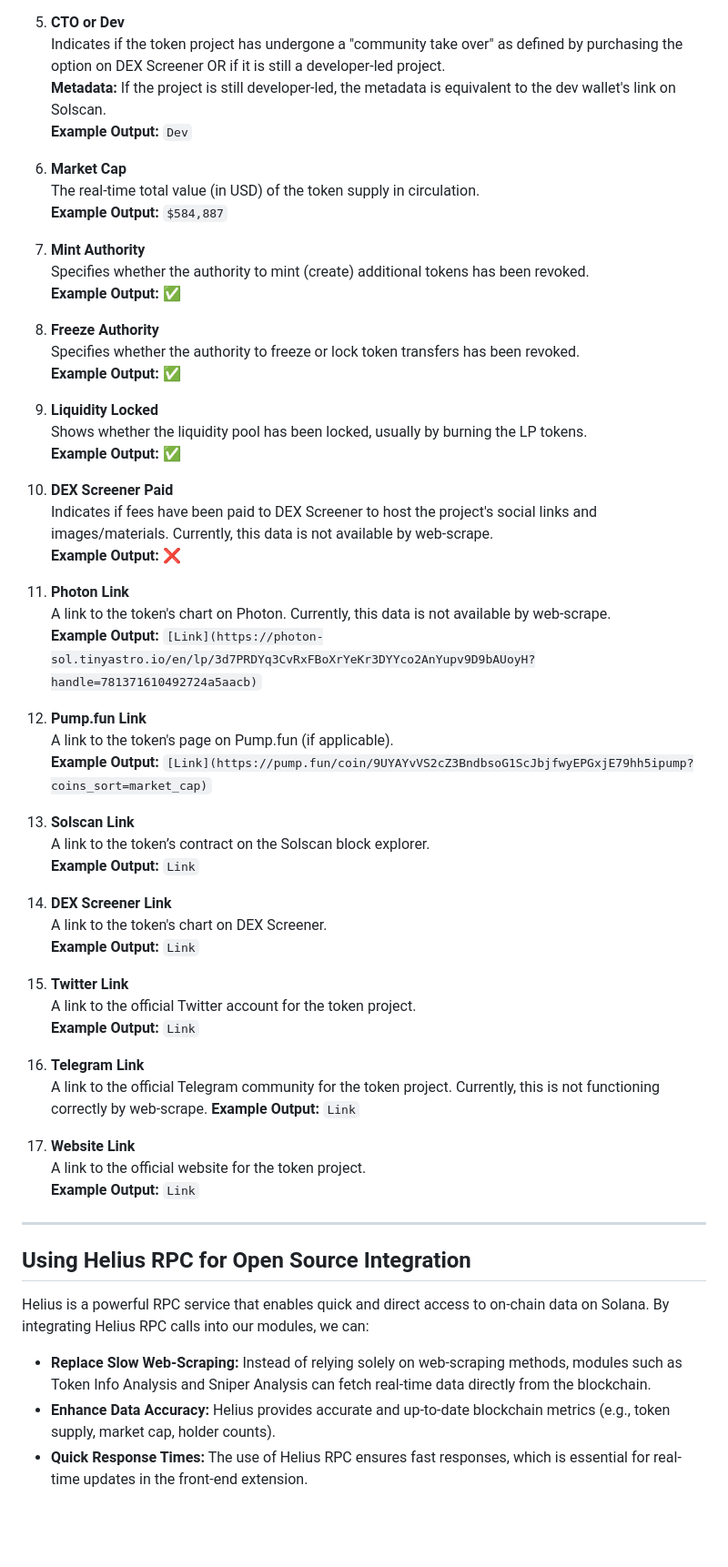
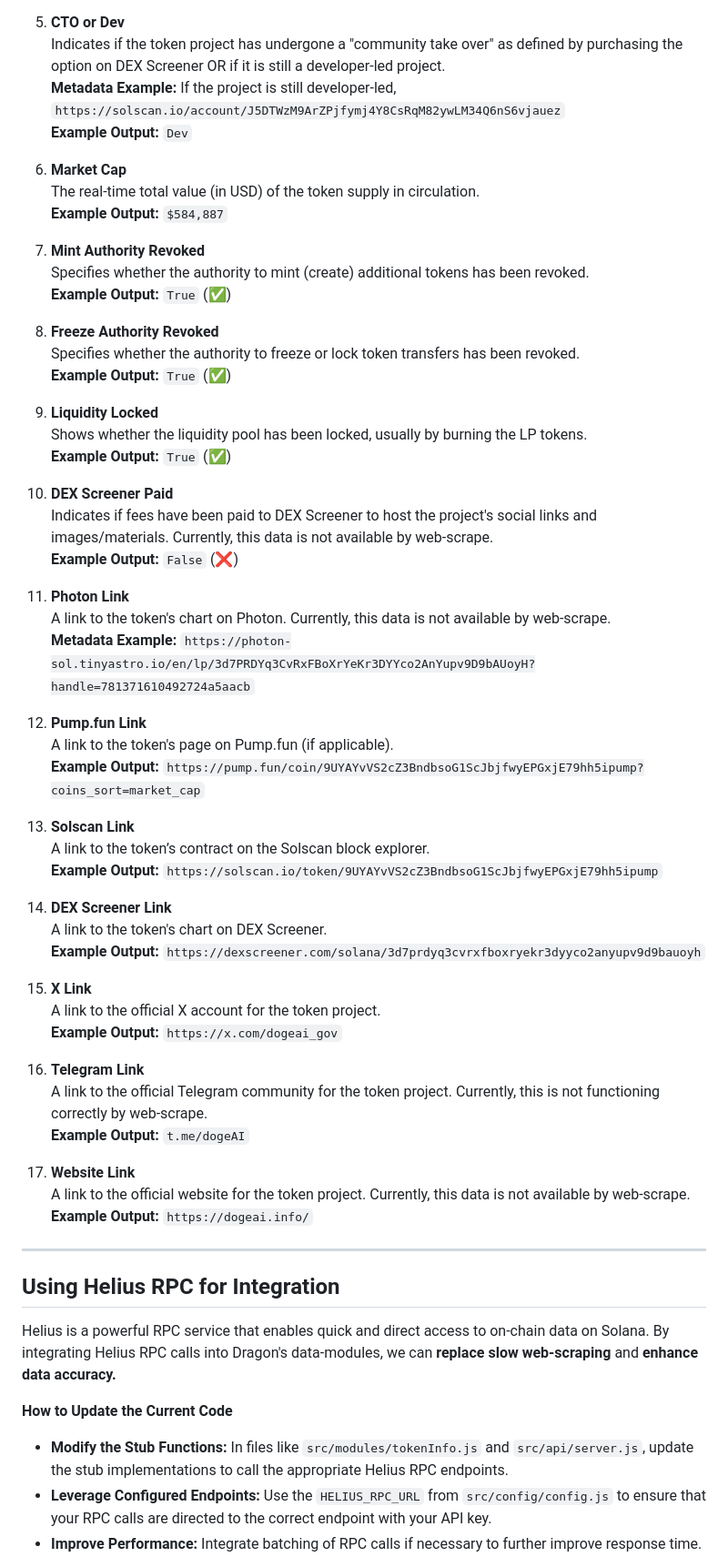
Before and after one commit to alpha-dragon-org/dragon-module1-tokeninfo, a Markdown page: README.md, the part around one of its changes. Shown at 91% size. Rendered like a GitHub page; blank space fills up the shorter version.

```diff
--- a/README.md
+++ b/README.md
@@ -168,64 +168,65 @@ dragon-data-modules/
 
 7. **CTO or Dev**
    Indicates if the token project has undergone a "community take over" as defined by purchasing the option on DEX Screener OR if it is still a developer-led project.
-   **Metadata:** If the project is still developer-led, the metadata is equivalent to the dev wallet's link on Solscan.
+   **Metadata Example:** If the project is still developer-led, `https://solscan.io/account/J5DTWzM9ArZPjfymj4Y8CsRqM82ywLM34Q6nS6vjauez`
    **Example Output:** `Dev`
 
 9. **Market Cap**
    The real-time total value (in USD) of the token supply in circulation.
    **Example Output:** `$584,887`
 
-10. **Mint Authority**
+10. **Mint Authority Revoked**
    Specifies whether the authority to mint (create) additional tokens has been revoked.
-   **Example Output:** ✅
+   **Example Output:** `True` (✅)
 
-11. **Freeze Authority**
+11. **Freeze Authority Revoked**
    Specifies whether the authority to freeze or lock token transfers has been revoked.
-   **Example Output:** ✅
+   **Example Output:** `True` (✅)
 
 13. **Liquidity Locked**
    Shows whether the liquidity pool has been locked, usually by burning the LP tokens.
-   **Example Output:** ✅
+   **Example Output:** `True` (✅)
 
 14. **DEX Screener Paid**
     Indicates if fees have been paid to DEX Screener to host the project's social links and images/materials. Currently, this data is not available by web-scrape.
-    **Example Output:** ❌
+    **Example Output:** `False` (❌)
 
 15. **Photon Link**
     A link to the token's chart on Photon. Currently, this data is not available by web-scrape.
-    **Example Output:** `[Link](https://photon-sol.tinyastro.io/en/lp/3d7PRDYq3CvRxFBoXrYeKr3DYYco2AnYupv9D9bAUoyH?handle=781371610492724a5aacb)`
+    **Metadata Example:** `https://photon-sol.tinyastro.io/en/lp/3d7PRDYq3CvRxFBoXrYeKr3DYYco2AnYupv9D9bAUoyH?handle=781371610492724a5aacb`
 
 16. **Pump.fun Link**
     A link to the token's page on Pump.fun (if applicable).
-    **Example Output:** `[Link](https://pump.fun/coin/9UYAYvVS2cZ3BndbsoG1ScJbjfwyEPGxjE79hh5ipump?coins_sort=market_cap)`
+    **Example Output:** `https://pump.fun/coin/9UYAYvVS2cZ3BndbsoG1ScJbjfwyEPGxjE79hh5ipump?coins_sort=market_cap`
 
 17. **Solscan Link**
     A link to the token’s contract on the Solscan block explorer.
-    **Example Output:** `Link`
+    **Example Output:** `https://solscan.io/token/9UYAYvVS2cZ3BndbsoG1ScJbjfwyEPGxjE79hh5ipump`
 
 18. **DEX Screener Link**
     A link to the token's chart on DEX Screener.
-    **Example Output:** `Link`
+    **Example Output:** `https://dexscreener.com/solana/3d7prdyq3cvrxfboxryekr3dyyco2anyupv9d9bauoyh`
 
-19. **Twitter Link**
-    A link to the official Twitter account for the token project.
-    **Example Output:** `Link`
+19. **X Link**
+    A link to the official X account for the token project.
+    **Example Output:** `https://x.com/dogeai_gov`
 
 20. **Telegram Link**
     A link to the official Telegram community for the token project. Currently, this is not functioning correctly by web-scrape.
-    **Example Output:** `Link`
+    **Example Output:** `t.me/dogeAI`
 
 21. **Website Link**
-    A link to the official website for the token project.
-    **Example Output:** `Link`
+    A link to the official website for the token project. Currently, this data is not available by web-scrape.
+    **Example Output:** `https://dogeai.info/`
 
 ---
 
-## Using Helius RPC for Open Source Integration
+## Using Helius RPC for Integration
 
-Helius is a powerful RPC service that enables quick and direct access to on-chain data on Solana. By integrating Helius RPC calls into our modules, we can:
+Helius is a powerful RPC service that enables quick and direct access to on-chain data on Solana. By integrating Helius RPC calls into Dragon's data-modules, we can **replace slow web-scraping** and **enhance data accuracy.**
 
-- **Replace Slow Web-Scraping:** Instead of relying solely on web-scraping methods, modules such as Token Info Analysis and Sniper Analysis can fetch real-time data directly from the blockchain.
-- **Enhance Data Accuracy:** Helius provides accurate and up-to-date blockchain metrics (e.g., token supply, market cap, holder counts).
-- **Quick Response Times:** The use of Helius RPC ensures fast responses, which is essential for real-time updates in the front-end extension.
+**How to Update the Current Code**
+- **Modify the Stub Functions:** In files like `src/modules/tokenInfo.js` and `src/api/server.js`, update the stub implementations to call the appropriate Helius RPC endpoints.
+- **Leverage Configured Endpoints:** Use the `HELIUS_RPC_URL` from `src/config/config.js` to ensure that your RPC calls are directed to the correct endpoint with your API key.
+- **Improve Performance:** Integrate batching of RPC calls if necessary to further improve response time.
 
```
Also changed, not shown: other parts of README.md (+14 -16 lines).
